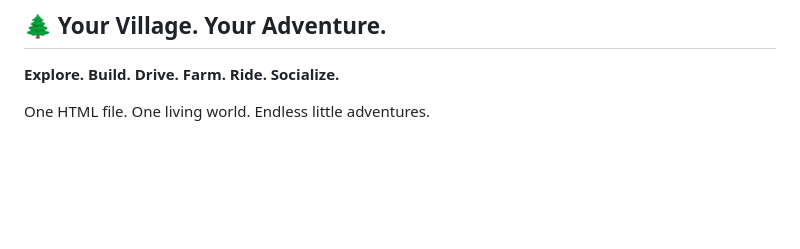
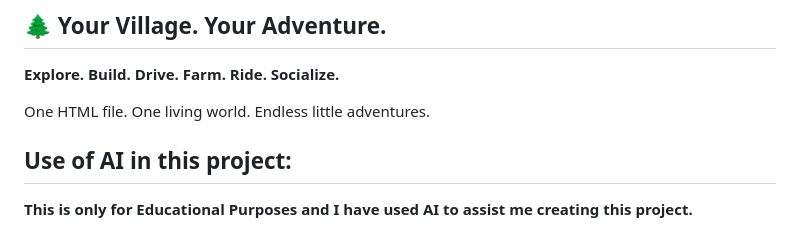
Before and after one commit to Shivp1413/Rainwood_Village_Game, a Markdown page: README.md, the part around the change. Rendered like a GitHub page; blank space fills up the shorter version.

```diff
--- a/README.md
+++ b/README.md
@@ -160,3 +160,7 @@ Put on your headphones, invite your friends, and make the village your own.
 **Explore. Build. Drive. Farm. Ride. Socialize.**
 
 One HTML file. One living world. Endless little adventures.
+
+## Use of AI in this project:
+
+**This is only for Educational Purposes and I have used AI to assist me creating this project.**
```
